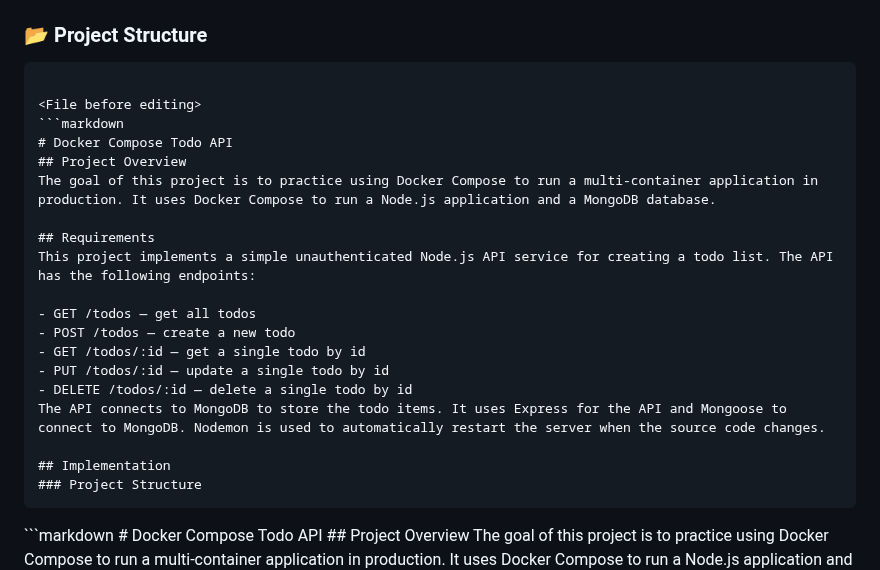
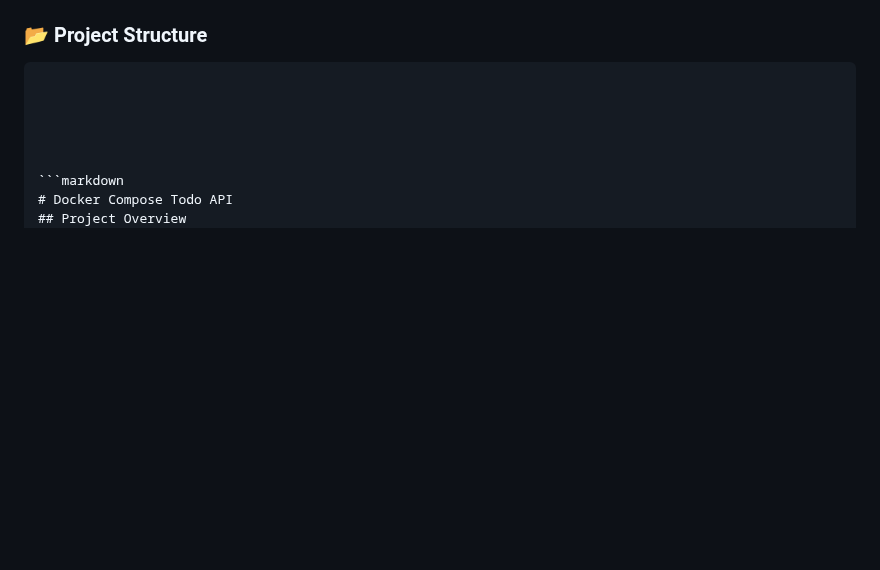
Before and after one commit to yanou16/Multi-Container-Application, a Markdown page: readme.md, the part around one of its changes. Drawn GitHub-style; blank space fills up the shorter version.

````diff
--- a/readme.md
+++ b/readme.md
@@ -41,23 +41,7 @@ The API connects to MongoDB to store the todo items.
 
 ```
 
-<File before editing>
-```markdown
-# Docker Compose Todo API
-## Project Overview
-The goal of this project is to practice using Docker Compose to run a multi-container application in production. It uses Docker Compose to run a Node.js application and a MongoDB database.
 
-## Requirements
-This project implements a simple unauthenticated Node.js API service for creating a todo list. The API has the following endpoints:
 
-- GET /todos — get all todos
-- POST /todos — create a new todo
-- GET /todos/:id — get a single todo by id
-- PUT /todos/:id — update a single todo by id
-- DELETE /todos/:id — delete a single todo by id
-The API connects to MongoDB to store the todo items. It uses Express for the API and Mongoose to connect to MongoDB. Nodemon is used to automatically restart the server when the source code changes.
 
-## Implementation
-### Project Structure
-```
 
````
Also changed, not shown: other parts of readme.md (+0 -1 lines).
